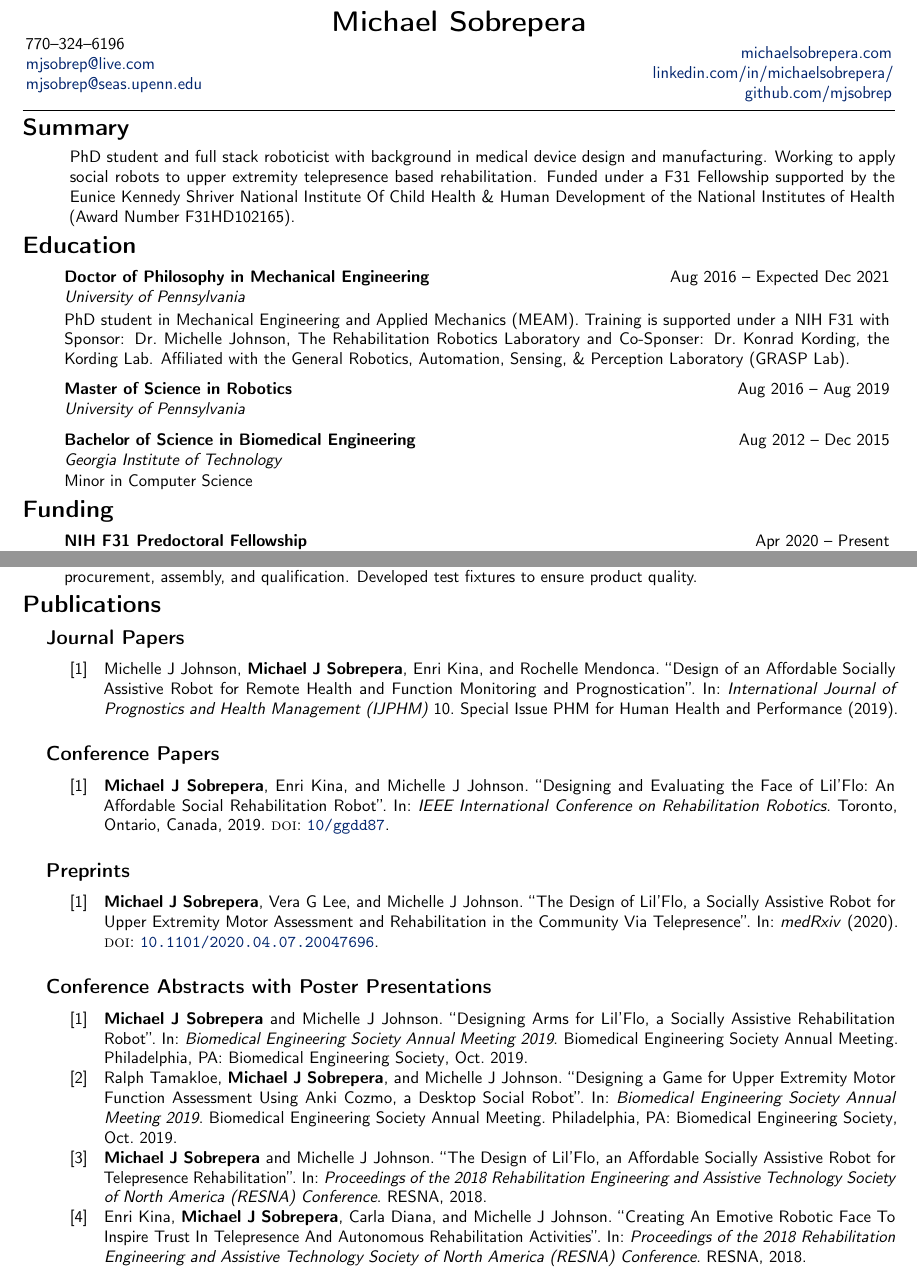
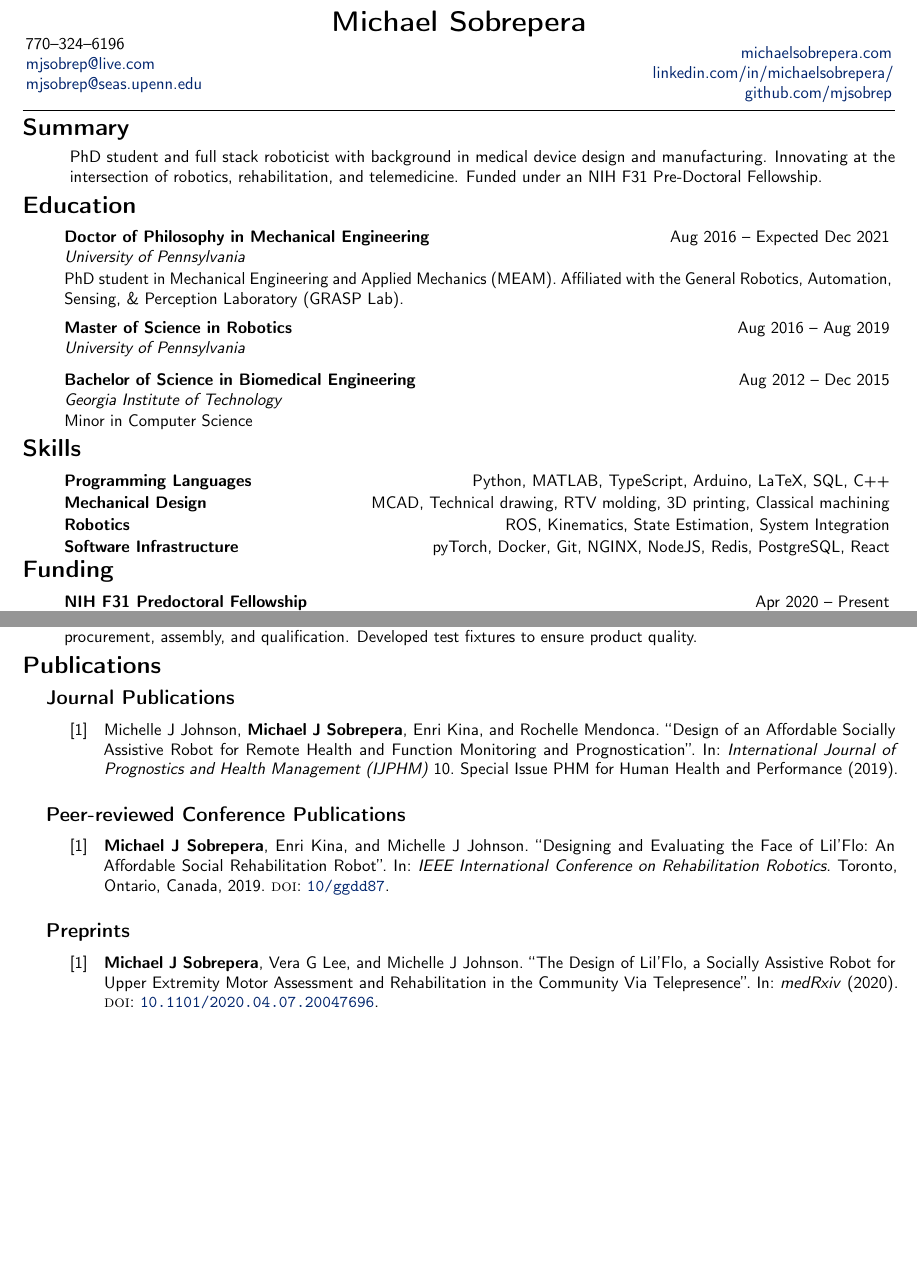
Before and after one commit to mjsobrep/cv, a LaTeX CV (MichaelSobrepera-CV.tex): two parts of pages 1 and 2 of 4, joined at a grey line, cut so that both start at the same text, the shorter picture padded with empty space. Compiled offline with pdfLaTeX.

Commit message:
Lots of reorganization

```diff
--- a/MichaelSobrepera-CV.tex
+++ b/MichaelSobrepera-CV.tex
@@ -4,6 +4,9 @@
 
 %\usetag{location}
 %\usetag{mentees}
+%\usetag{conference-abstracts}
+\usetag{academia}
+\usetag{industrial}
 
 % DOCUMENT
 \begin{document}
@@ -12,14 +15,12 @@
 
 \section*{Summary}
 \hspace*{\fill}\begin{minipage}{\textwidth-\cvindent}
-PhD student and full stack roboticist with background in medical device design and manufacturing.
-Working to apply social robots to upper extremity telepresence based rehabilitation.
-Funded under a F31 Fellowship supported by the Eunice Kennedy Shriver National Institute Of Child Health \& Human Development of the National Institutes of Health (Award Number F31HD102165).
+PhD student and full stack roboticist with background in medical device design and manufacturing. Innovating at the intersection of robotics, rehabilitation, and telemedicine. Funded under an NIH F31 Pre-Doctoral Fellowship.
 \end{minipage}
 
 \begin{cvsection}{Education}
 
-    \cvitem{Doctor of Philosophy in Mechanical Engineering}{University of Pennsylvania}{Philadelphia, PA}{Aug 2016}{Expected Dec 2021}{PhD student in Mechanical Engineering and Applied Mechanics (MEAM). Training is supported under a NIH F31 with Sponsor: Dr.\ Michelle Johnson, The Rehabilitation Robotics Laboratory and Co-Sponser: Dr.\ Konrad Kording, the Kording Lab. Affiliated with the General Robotics, Automation, Sensing, \& Perception Laboratory (GRASP Lab).}
+    \cvitem{Doctor of Philosophy in Mechanical Engineering}{University of Pennsylvania}{Philadelphia, PA}{Aug 2016}{Expected Dec 2021}{PhD student in Mechanical Engineering and Applied Mechanics (MEAM). Affiliated with the General Robotics, Automation, Sensing, \& Perception Laboratory (GRASP Lab).}
 
     \cvitem{Master of Science in Robotics}{University of Pennsylvania}{Philadelphia, PA}{Aug 2016}{Aug 2019}{}
     %GPA: 3.32
@@ -31,6 +32,17 @@ Funded under a F31 Fellowship supported by the Eunice Kennedy Shriver National I
  %GPA: 3.90
 \end{cvsection}
 
+\begin{cvsection}{Skills}
+
+    \cvitemshort{Programming Languages}{Python, MATLAB, TypeScript, Arduino, LaTeX, SQL, C++}{}
+
+    \cvitemshort{Mechanical Design}{MCAD, Technical drawing, RTV molding, 3D printing, Classical machining}{}
+
+    \cvitemshort{Robotics}{ROS, Kinematics, State Estimation, System Integration}{}
+
+    \cvitemshort{Software Infrastructure}{pyTorch, Docker, Git, NGINX, NodeJS, Redis, PostgreSQL, React}{}
+
+\end{cvsection}
 \begin{cvsection}{Funding}
 
     \cvitem{NIH F31 Predoctoral Fellowship}{F31HD102165}{}{Apr 2020}{Present}{Improving Telerehabilitation in Pediatric Cerebral Palsy Using Machine Learning and Social Robots}
@@ -84,11 +96,11 @@ This work is being extended to address challenges in patient care related to COV
 
     \newrefsection
     \nocite{johnsonDesignAffordableSocially2019}
-    \printbibliography[title={Journal Papers},heading=subbibliography]
+    \printbibliography[title={Journal Publications},heading=subbibliography]
 
     \newrefsection
     \nocite{sobreperaDesigningEvaluatingFace2019}
-    \printbibliography[title={Conference Papers}, heading=subbibliography]
+    \printbibliography[title={Peer-reviewed Conference Publications}, heading=subbibliography]
 
     \newrefsection
     \nocite{sobrepera2020DesignLilFlo}
```
Also changed, not shown: MichaelSobrepera-CV.tex (173 more changed lines).
